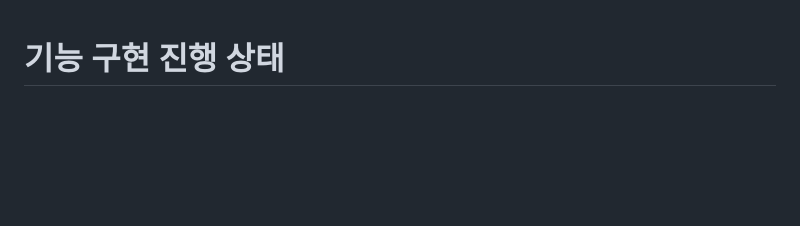
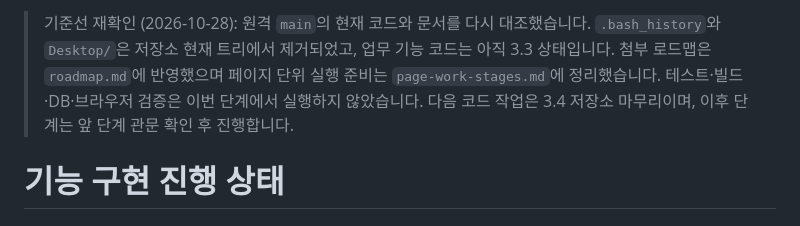
Before and after one commit to kjo35861/team-project-board, a Markdown page: feature-implementation-status.md, the part around the change. Drawn GitHub-style; blank space fills up the shorter version.

Commit message:
Record refreshed baseline and staged work preparation

```diff
--- a/feature-implementation-status.md
+++ b/feature-implementation-status.md
@@ -1,3 +1,5 @@
+> 기준선 재확인 (2026-10-28): 원격 `main`의 현재 코드와 문서를 다시 대조했습니다. `.bash_history`와 `Desktop/`은 저장소 현재 트리에서 제거되었고, 업무 기능 코드는 아직 3.3 상태입니다. 첨부 로드맵은 `roadmap.md`에 반영했으며 페이지 단위 실행 준비는 `page-work-stages.md`에 정리했습니다. 테스트·빌드·DB·브라우저 검증은 이번 단계에서 실행하지 않았습니다. 다음 코드 작업은 3.4 저장소 마무리이며, 이후 단계는 앞 단계 관문 확인 후 진행합니다.
+
 # 기능 구현 진행 상태
 
 ## 현재 단계: 2단계 — 공유 업무 기능과 화면 상태 완성 (3.3 코드 반영)
```
